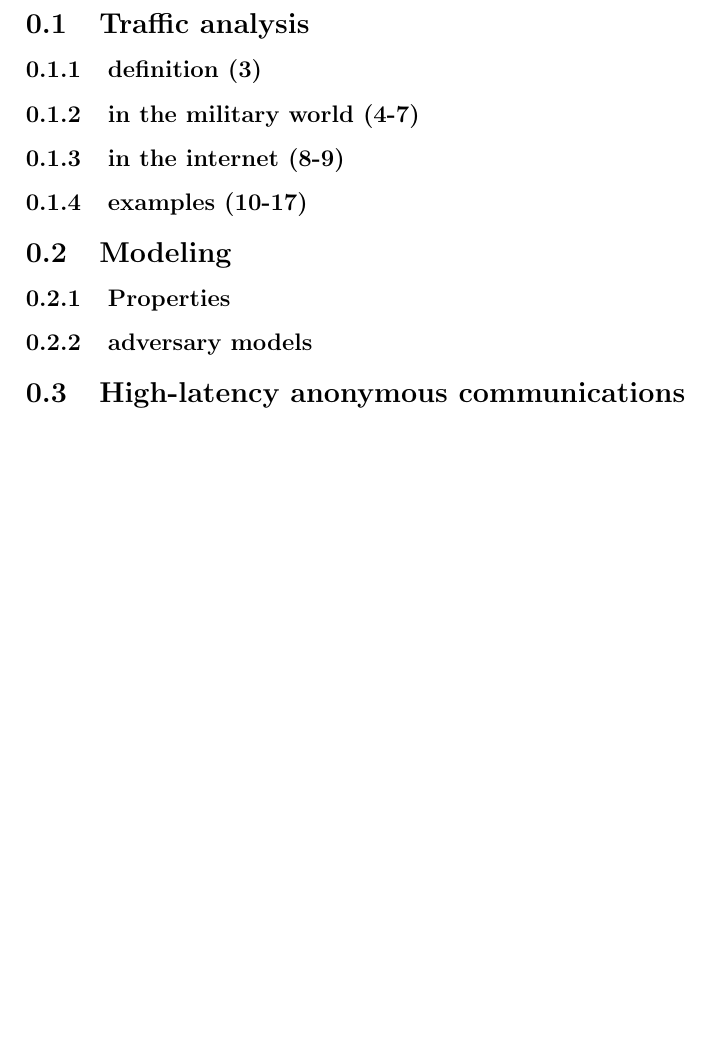
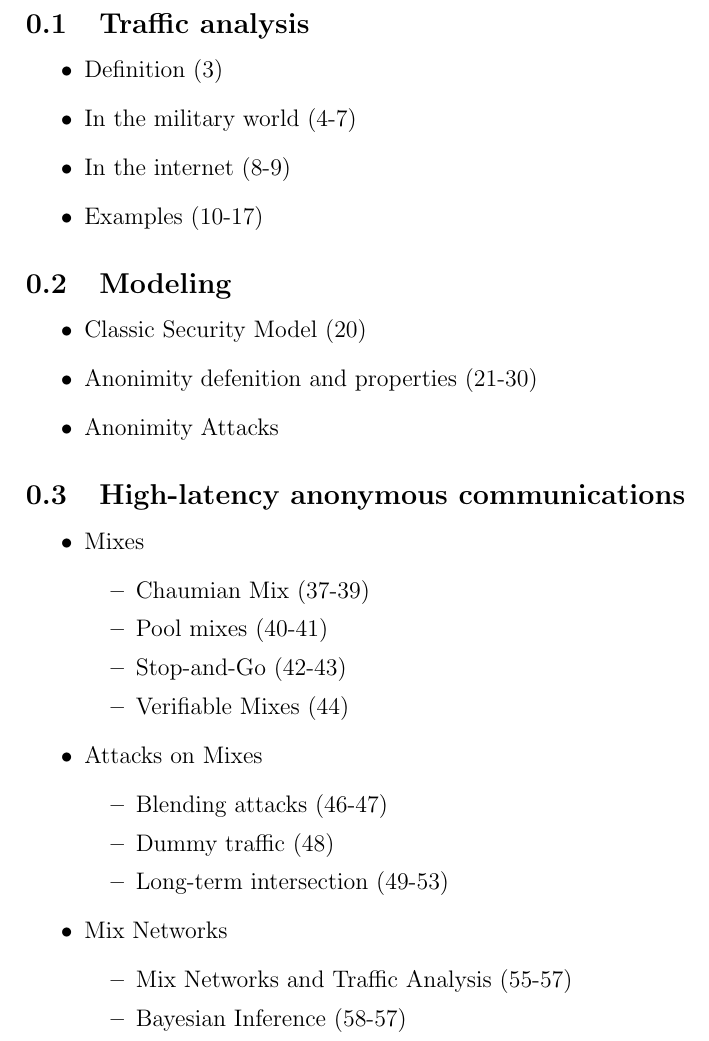
Before and after one commit to KULeuven-CS/Privacy-Technologies, a LaTeX document (subfiles/slides2.tex): part of the page, cut so that both start at the same text, the shorter picture padded with empty space. Compiled offline with pdfLaTeX.

Commit message:
Completed slides2 structure.

```diff
--- a/subfiles/slides2.tex
+++ b/subfiles/slides2.tex
@@ -2,15 +2,39 @@
 \begin{document}
 %Lecture 2
 \subsection{Traffic analysis}
-\subsubsection{definition (3)}
-\subsubsection{in the military world (4-7)}
-\subsubsection{in the internet (8-9)}
-\subsubsection{examples (10-17)}
+\begin{itemize}
+		\item Definition (3)
+		\item In the military world (4-7)
+		\item In the internet (8-9)
+		\item Examples (10-17)
+\end{itemize}
 
 \subsection{Modeling}
-\subsubsection{Properties}
-\subsubsection{adversary models}
+\begin{itemize}
+		\item Classic Security Model (20)
+		\item Anonimity defenition and properties (21-30)
+		\item Anonimity Attacks
+\end{itemize}
 
 \subsection{High-latency anonymous communications}
-%TODO
+\begin{itemize}
+		\item Mixes
+		\begin{itemize}
+				\item Chaumian Mix (37-39)
+				\item Pool mixes (40-41)
+				\item Stop-and-Go (42-43)
+				\item Verifiable Mixes (44)
+		\end{itemize}
+		\item Attacks on Mixes
+		\begin{itemize}
+				\item Blending attacks (46-47)
+				\item Dummy traffic (48)
+				\item Long-term intersection (49-53)
+		\end{itemize}
+		\item Mix Networks
+		\begin{itemize}
+				\item Mix Networks and Traffic Analysis (55-57)
+				\item Bayesian Inference (58-57)
+		\end{itemize}
+\end{itemize}
 \end{document}
```
